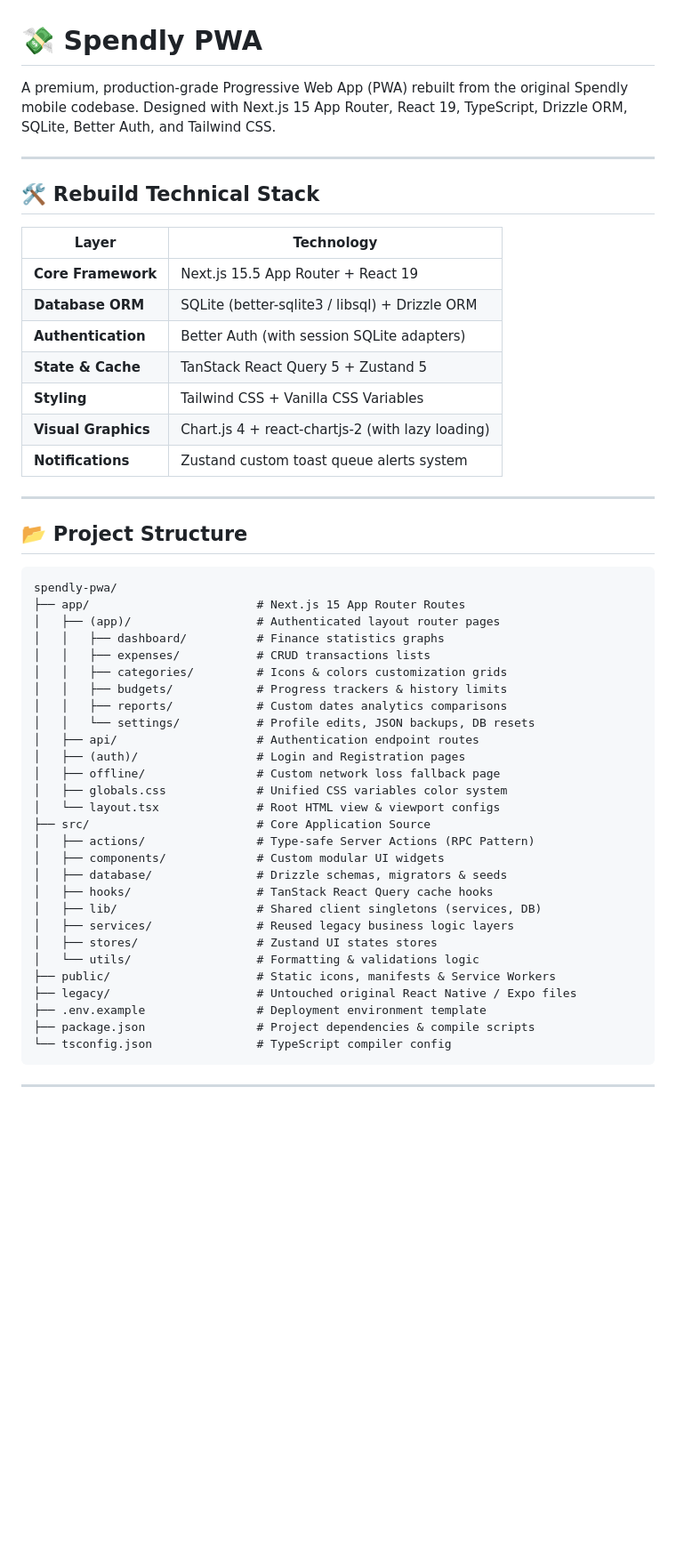
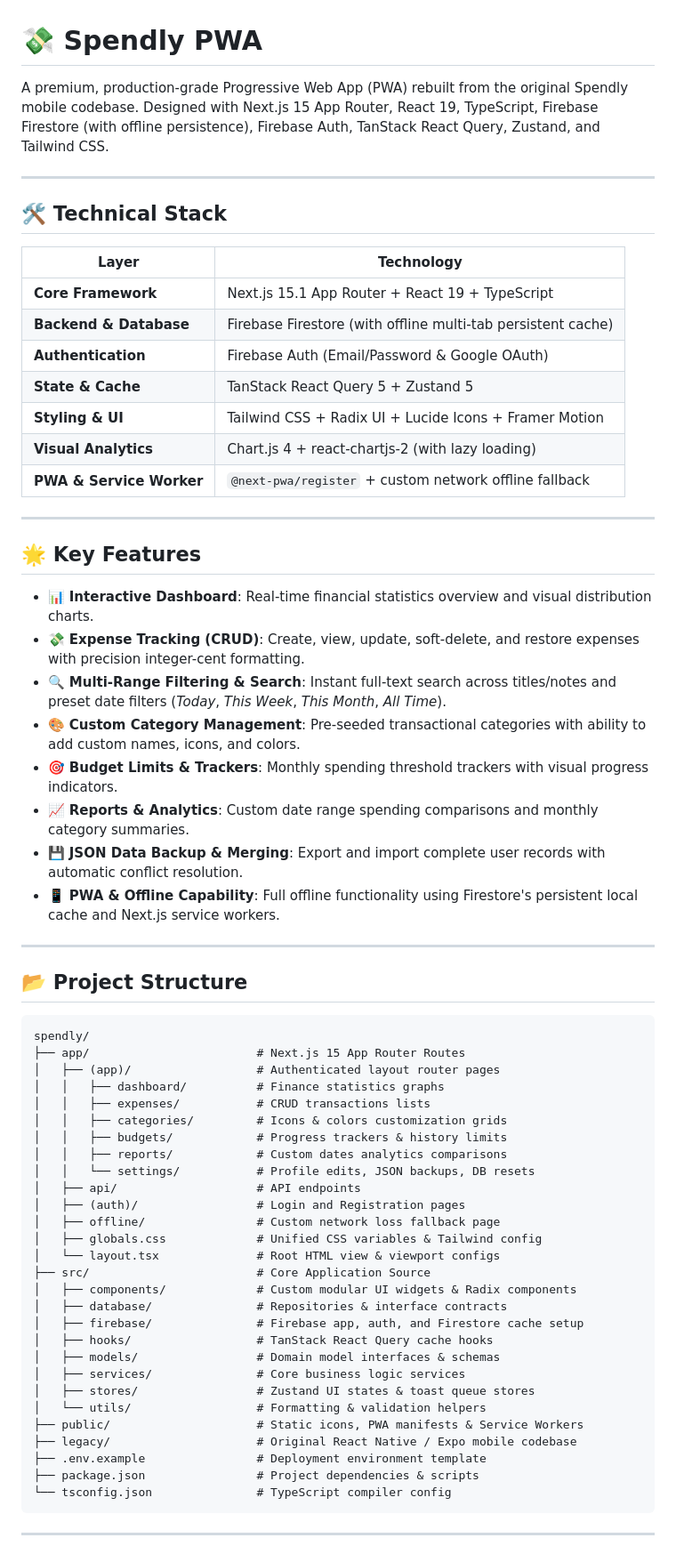
Before and after one commit to risnanrv/Spendly, a Markdown page: README.md, the part around one of its changes. Shown at 89% size. GitHub-like rendering; blank space fills up the shorter version.

````diff
--- a/README.md
+++ b/README.md
@@ -1,27 +1,40 @@
 # 💸 Spendly PWA
 
-A premium, production-grade Progressive Web App (PWA) rebuilt from the original Spendly mobile codebase. Designed with Next.js 15 App Router, React 19, TypeScript, Drizzle ORM, SQLite, Better Auth, and Tailwind CSS.
+A premium, production-grade Progressive Web App (PWA) rebuilt from the original Spendly mobile codebase. Designed with Next.js 15 App Router, React 19, TypeScript, Firebase Firestore (with offline persistence), Firebase Auth, TanStack React Query, Zustand, and Tailwind CSS.
 
 ---
 
-## 🛠️ Rebuild Technical Stack
+## 🛠️ Technical Stack
 
-| Layer                | Technology                                         |
-|----------------------|----------------------------------------------------|
-| **Core Framework**   | Next.js 15.5 App Router + React 19                 |
-| **Database ORM**     | SQLite (better-sqlite3 / libsql) + Drizzle ORM      |
-| **Authentication**   | Better Auth (with session SQLite adapters)         |
-| **State & Cache**    | TanStack React Query 5 + Zustand 5                 |
-| **Styling**          | Tailwind CSS + Vanilla CSS Variables               |
-| **Visual Graphics**  | Chart.js 4 + react-chartjs-2 (with lazy loading)   |
-| **Notifications**    | Zustand custom toast queue alerts system           |
+| Layer                | Technology                                              |
+|----------------------|---------------------------------------------------------|
+| **Core Framework**   | Next.js 15.1 App Router + React 19 + TypeScript          |
+| **Backend & Database**| Firebase Firestore (with offline multi-tab persistent cache) |
+| **Authentication**   | Firebase Auth (Email/Password & Google OAuth)            |
+| **State & Cache**    | TanStack React Query 5 + Zustand 5                      |
+| **Styling & UI**     | Tailwind CSS + Radix UI + Lucide Icons + Framer Motion  |
+| **Visual Analytics** | Chart.js 4 + react-chartjs-2 (with lazy loading)        |
+| **PWA & Service Worker** | `@next-pwa/register` + custom network offline fallback   |
+
+---
+
+## 🌟 Key Features
+
+* 📊 **Interactive Dashboard**: Real-time financial statistics overview and visual distribution charts.
+* 💸 **Expense Tracking (CRUD)**: Create, view, update, soft-delete, and restore expenses with precision integer-cent formatting.
+* 🔍 **Multi-Range Filtering & Search**: Instant full-text search across titles/notes and preset date filters (*Today*, *This Week*, *This Month*, *All Time*).
+* 🎨 **Custom Category Management**: Pre-seeded transactional categories with ability to add custom names, icons, and colors.
+* 🎯 **Budget Limits & Trackers**: Monthly spending threshold trackers with visual progress indicators.
+* 📈 **Reports & Analytics**: Custom date range spending comparisons and monthly category summaries.
+* 💾 **JSON Data Backup & Merging**: Export and import complete user records with automatic conflict resolution.
+* 📱 **PWA & Offline Capability**: Full offline functionality using Firestore's persistent local cache and Next.js service workers.
 
 ---
 
 ## 📂 Project Structure
 
 ```
-spendly-pwa/
+spendly/
 ├── app/                        # Next.js 15 App Router Routes
 │   ├── (app)/                  # Authenticated layout router pages
 │   │   ├── dashboard/          # Finance statistics graphs
@@ -30,24 +43,24 @@ spendly-pwa/
 │   │   ├── budgets/            # Progress trackers & history limits
 │   │   ├── reports/            # Custom dates analytics comparisons
 │   │   └── settings/           # Profile edits, JSON backups, DB resets
-│   ├── api/                    # Authentication endpoint routes
+│   ├── api/                    # API endpoints
 │   ├── (auth)/                 # Login and Registration pages
 │   ├── offline/                # Custom network loss fallback page
-│   ├── globals.css             # Unified CSS variables color system
+│   ├── globals.css             # Unified CSS variables & Tailwind config
 │   └── layout.tsx              # Root HTML view & viewport configs
 ├── src/                        # Core Application Source
-│   ├── actions/                # Type-safe Server Actions (RPC Pattern)
-│   ├── components/             # Custom modular UI widgets
-│   ├── database/               # Drizzle schemas, migrators & seeds
+│   ├── components/             # Custom modular UI widgets & Radix components
+│   ├── database/               # Repositories & interface contracts
+│   ├── firebase/               # Firebase app, auth, and Firestore cache setup
 │   ├── hooks/                  # TanStack React Query cache hooks
-│   ├── lib/                    # Shared client singletons (services, DB)
-│   ├── services/               # Reused legacy business logic layers
-│   ├── stores/                 # Zustand UI states stores
-│   └── utils/                  # Formatting & validations logic
-├── public/                     # Static icons, manifests & Service Workers
-├── legacy/                     # Untouched original React Native / Expo files
+│   ├── models/                 # Domain model interfaces & schemas
+│   ├── services/               # Core business logic services
+│   ├── stores/                 # Zustand UI states & toast queue stores
+│   └── utils/                  # Formatting & validation helpers
+├── public/                     # Static icons, PWA manifests & Service Workers
+├── legacy/                     # Original React Native / Expo mobile codebase
 ├── .env.example                # Deployment environment template
-├── package.json                # Project dependencies & compile scripts
+├── package.json                # Project dependencies & scripts
 └── tsconfig.json               # TypeScript compiler config
 ```
 
````
Also changed, not shown: other parts of README.md (+28 -44 lines).
